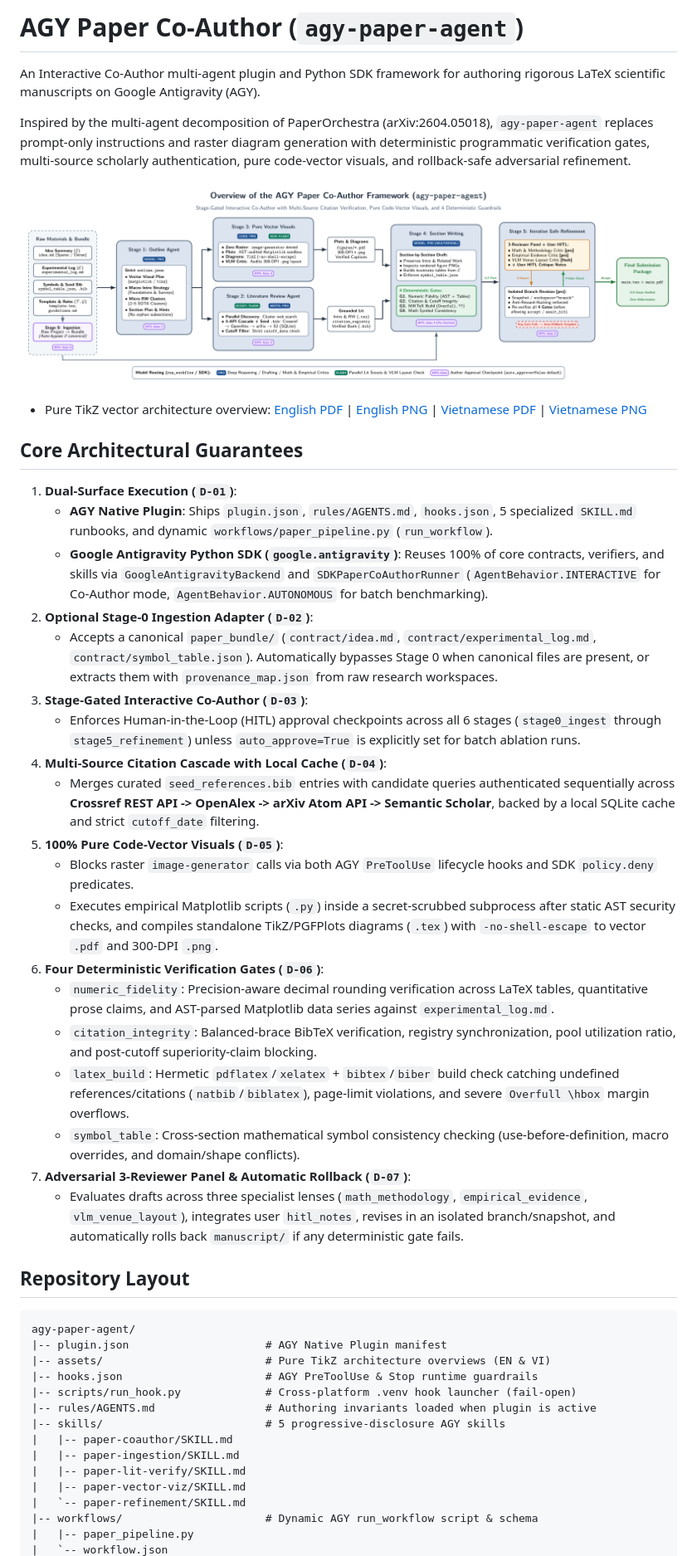
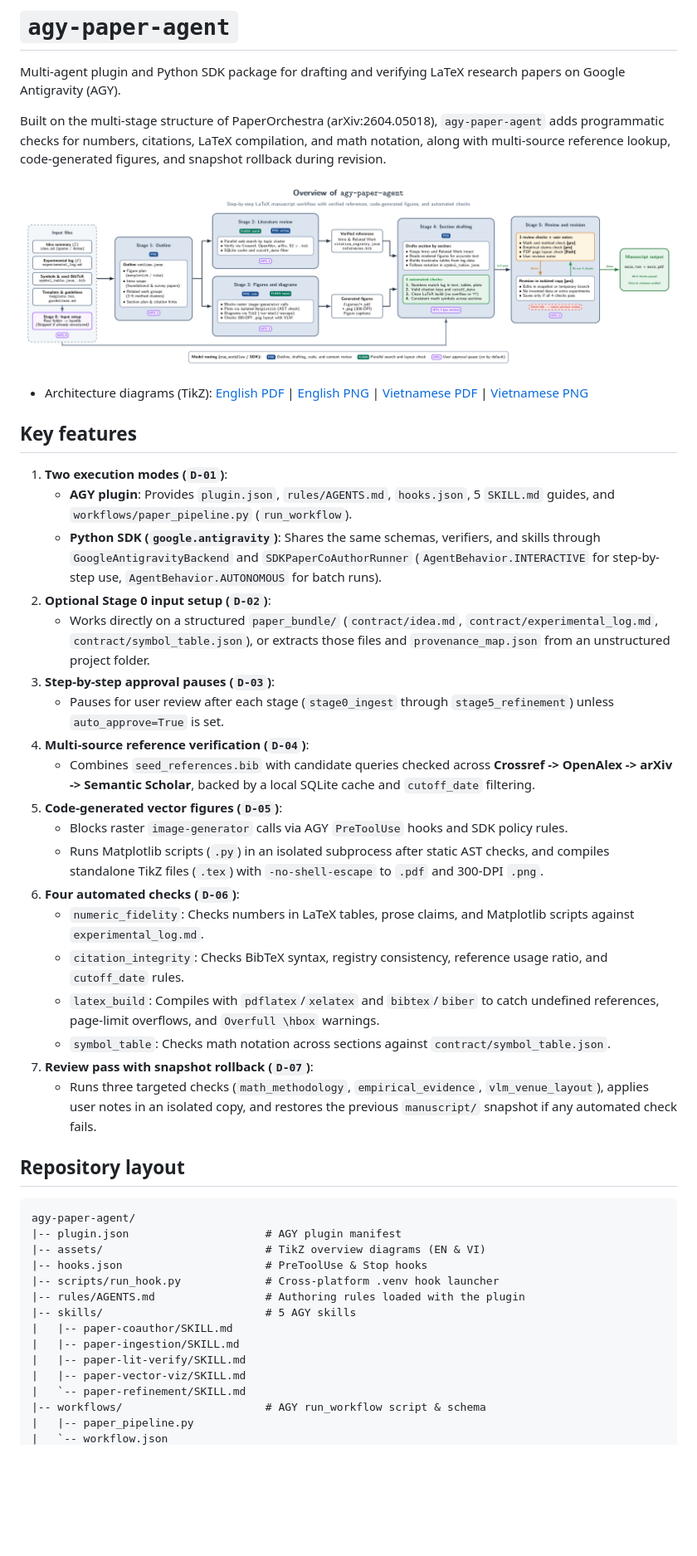
Before and after one commit to huuan26/agy-paper-agent, a Markdown page: README.md, the part around one of its changes. Shown at 83% size. Rendered like a GitHub page; pictures changed too: assets/overview_en.png; blank space fills up the shorter version.

Commit message:
docs: simplify wording and sentence-case capitalization in overview diagrams and README

````diff
--- a/README.md
+++ b/README.md
@@ -1,6 +1,6 @@
-# AGY Paper Co-Author (`agy-paper-agent`)
+# `agy-paper-agent`
 
-An Interactive Co-Author multi-agent plugin and Python SDK framework for authoring rigorous LaTeX scientific manuscripts on Google Antigravity (AGY).
+Multi-agent plugin and Python SDK package for drafting and verifying LaTeX research papers on Google Antigravity (AGY).
 
-Inspired by the multi-agent decomposition of PaperOrchestra (arXiv:2604.05018), `agy-paper-agent` replaces prompt-only instructions and raster diagram generation with deterministic programmatic verification gates, multi-source scholarly authentication, pure code-vector visuals, and rollback-safe adversarial refinement.
+Built on the multi-stage structure of PaperOrchestra (arXiv:2604.05018), `agy-paper-agent` adds programmatic checks for numbers, citations, LaTeX compilation, and math notation, along with multi-source reference lookup, code-generated figures, and snapshot rollback during revision.
 
@@ -8,43 +8,43 @@ Inspired by the multi-agent decomposition of PaperOrchestra (arXiv:2604.05018),
 
-* Pure TikZ vector architecture overview: [English PDF](assets/overview_en.pdf) | [English PNG](assets/overview_en.png) | [Vietnamese PDF](assets/overview_vi.pdf) | [Vietnamese PNG](assets/overview_vi.png)
+* Architecture diagrams (TikZ): [English PDF](assets/overview_en.pdf) | [English PNG](assets/overview_en.png) | [Vietnamese PDF](assets/overview_vi.pdf) | [Vietnamese PNG](assets/overview_vi.png)
 
-## Core Architectural Guarantees
+## Key features
 
-1. **Dual-Surface Execution (`D-01`)**:
-   - **AGY Native Plugin**: Ships `plugin.json`, `rules/AGENTS.md`, `hooks.json`, 5 specialized `SKILL.md` runbooks, and dynamic `workflows/paper_pipeline.py` (`run_workflow`).
-   - **Google Antigravity Python SDK (`google.antigravity`)**: Reuses 100% of core contracts, verifiers, and skills via `GoogleAntigravityBackend` and `SDKPaperCoAuthorRunner` (`AgentBehavior.INTERACTIVE` for Co-Author mode, `AgentBehavior.AUTONOMOUS` for batch benchmarking).
-2. **Optional Stage-0 Ingestion Adapter (`D-02`)**:
-   - Accepts a canonical `paper_bundle/` (`contract/idea.md`, `contract/experimental_log.md`, `contract/symbol_table.json`). Automatically bypasses Stage 0 when canonical files are present, or extracts them with `provenance_map.json` from raw research workspaces.
-3. **Stage-Gated Interactive Co-Author (`D-03`)**:
-   - Enforces Human-in-the-Loop (HITL) approval checkpoints across all 6 stages (`stage0_ingest` through `stage5_refinement`) unless `auto_approve=True` is explicitly set for batch ablation runs.
-4. **Multi-Source Citation Cascade with Local Cache (`D-04`)**:
-   - Merges curated `seed_references.bib` entries with candidate queries authenticated sequentially across **Crossref REST API -> OpenAlex -> arXiv Atom API -> Semantic Scholar**, backed by a local SQLite cache and strict `cutoff_date` filtering.
-5. **100% Pure Code-Vector Visuals (`D-05`)**:
-   - Blocks raster `image-generator` calls via both AGY `PreToolUse` lifecycle hooks and SDK `policy.deny` predicates.
-   - Executes empirical Matplotlib scripts (`.py`) inside a secret-scrubbed subprocess after static AST security checks, and compiles standalone TikZ/PGFPlots diagrams (`.tex`) with `-no-shell-escape` to vector `.pdf` and 300-DPI `.png`.
-6. **Four Deterministic Verification Gates (`D-06`)**:
-   - `numeric_fidelity`: Precision-aware decimal rounding verification across LaTeX tables, quantitative prose claims, and AST-parsed Matplotlib data series against `experimental_log.md`.
-   - `citation_integrity`: Balanced-brace BibTeX verification, registry synchronization, pool utilization ratio, and post-cutoff superiority-claim blocking.
-   - `latex_build`: Hermetic `pdflatex`/`xelatex` + `bibtex`/`biber` build check catching undefined references/citations (`natbib`/`biblatex`), page-limit violations, and severe `Overfull \hbox` margin overflows.
-   - `symbol_table`: Cross-section mathematical symbol consistency checking (use-before-definition, macro overrides, and domain/shape conflicts).
-7. **Adversarial 3-Reviewer Panel & Automatic Rollback (`D-07`)**:
-   - Evaluates drafts across three specialist lenses (`math_methodology`, `empirical_evidence`, `vlm_venue_layout`), integrates user `hitl_notes`, revises in an isolated branch/snapshot, and automatically rolls back `manuscript/` if any deterministic gate fails.
+1. **Two execution modes (`D-01`)**:
+   - **AGY plugin**: Provides `plugin.json`, `rules/AGENTS.md`, `hooks.json`, 5 `SKILL.md` guides, and `workflows/paper_pipeline.py` (`run_workflow`).
+   - **Python SDK (`google.antigravity`)**: Shares the same schemas, verifiers, and skills through `GoogleAntigravityBackend` and `SDKPaperCoAuthorRunner` (`AgentBehavior.INTERACTIVE` for step-by-step use, `AgentBehavior.AUTONOMOUS` for batch runs).
+2. **Optional Stage 0 input setup (`D-02`)**:
+   - Works directly on a structured `paper_bundle/` (`contract/idea.md`, `contract/experimental_log.md`, `contract/symbol_table.json`), or extracts those files and `provenance_map.json` from an unstructured project folder.
+3. **Step-by-step approval pauses (`D-03`)**:
+   - Pauses for user review after each stage (`stage0_ingest` through `stage5_refinement`) unless `auto_approve=True` is set.
+4. **Multi-source reference verification (`D-04`)**:
+   - Combines `seed_references.bib` with candidate queries checked across **Crossref -> OpenAlex -> arXiv -> Semantic Scholar**, backed by a local SQLite cache and `cutoff_date` filtering.
+5. **Code-generated vector figures (`D-05`)**:
+   - Blocks raster `image-generator` calls via AGY `PreToolUse` hooks and SDK policy rules.
+   - Runs Matplotlib scripts (`.py`) in an isolated subprocess after static AST checks, and compiles standalone TikZ files (`.tex`) with `-no-shell-escape` to `.pdf` and 300-DPI `.png`.
+6. **Four automated checks (`D-06`)**:
+   - `numeric_fidelity`: Checks numbers in LaTeX tables, prose claims, and Matplotlib scripts against `experimental_log.md`.
+   - `citation_integrity`: Checks BibTeX syntax, registry consistency, reference usage ratio, and `cutoff_date` rules.
+   - `latex_build`: Compiles with `pdflatex`/`xelatex` and `bibtex`/`biber` to catch undefined references, page-limit overflows, and `Overfull \hbox` warnings.
+   - `symbol_table`: Checks math notation across sections against `contract/symbol_table.json`.
+7. **Review pass with snapshot rollback (`D-07`)**:
+   - Runs three targeted checks (`math_methodology`, `empirical_evidence`, `vlm_venue_layout`), applies user notes in an isolated copy, and restores the previous `manuscript/` snapshot if any automated check fails.
 
-## Repository Layout
+## Repository layout
 
 ```text
 agy-paper-agent/
-|-- plugin.json                     # AGY Native Plugin manifest
-|-- assets/                         # Pure TikZ architecture overviews (EN & VI)
-|-- hooks.json                      # AGY PreToolUse & Stop runtime guardrails
-|-- scripts/run_hook.py             # Cross-platform .venv hook launcher (fail-open)
-|-- rules/AGENTS.md                 # Authoring invariants loaded when plugin is active
-|-- skills/                         # 5 progressive-disclosure AGY skills
+|-- plugin.json                     # AGY plugin manifest
+|-- assets/                         # TikZ overview diagrams (EN & VI)
+|-- hooks.json                      # PreToolUse & Stop hooks
+|-- scripts/run_hook.py             # Cross-platform .venv hook launcher
+|-- rules/AGENTS.md                 # Authoring rules loaded with the plugin
+|-- skills/                         # 5 AGY skills
 |   |-- paper-coauthor/SKILL.md
 |   |-- paper-ingestion/SKILL.md
 |   |-- paper-lit-verify/SKILL.md
 |   |-- paper-vector-viz/SKILL.md
 |   `-- paper-refinement/SKILL.md
-|-- workflows/                      # Dynamic AGY run_workflow script & schema
+|-- workflows/                      # AGY run_workflow script & schema
 |   |-- paper_pipeline.py
 |   `-- workflow.json
````
Also changed, not shown: other parts of README.md (+26 -26 lines), assets/overview_vi.png, 5 other files.
